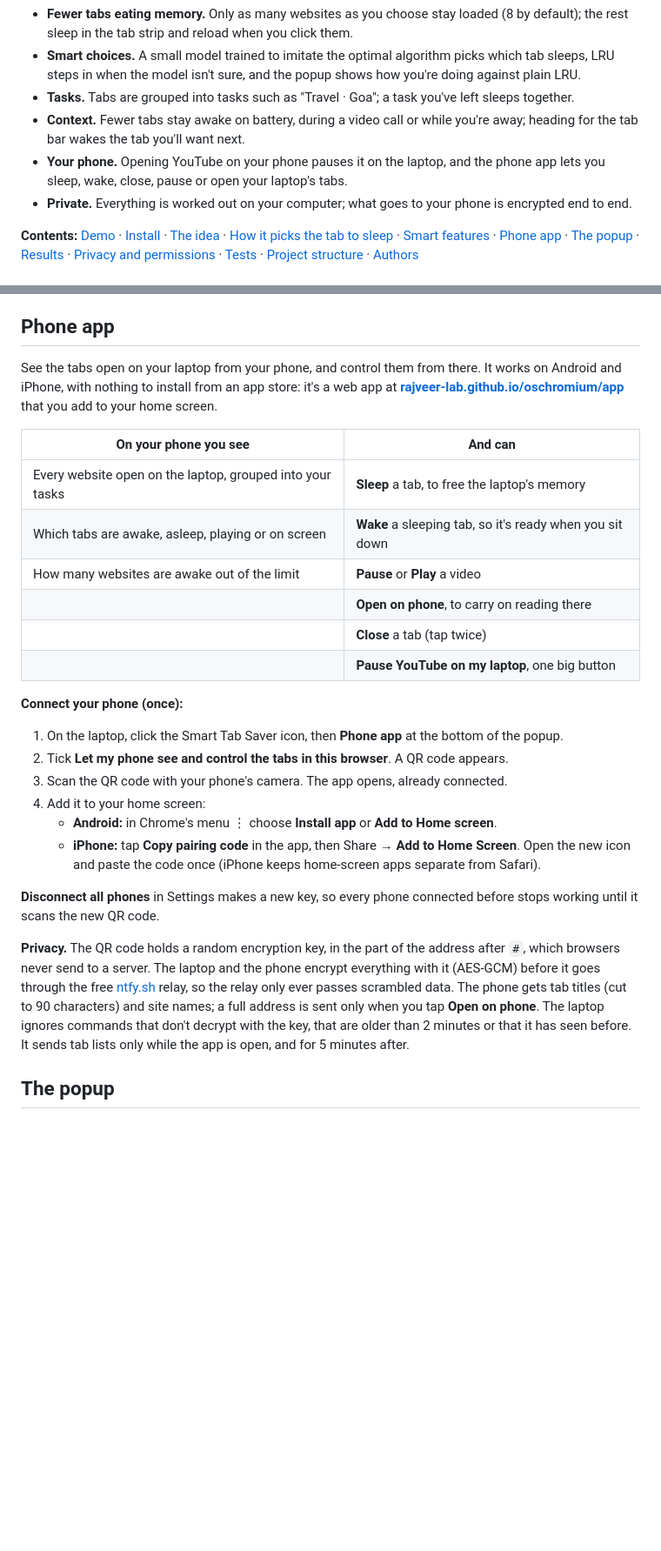
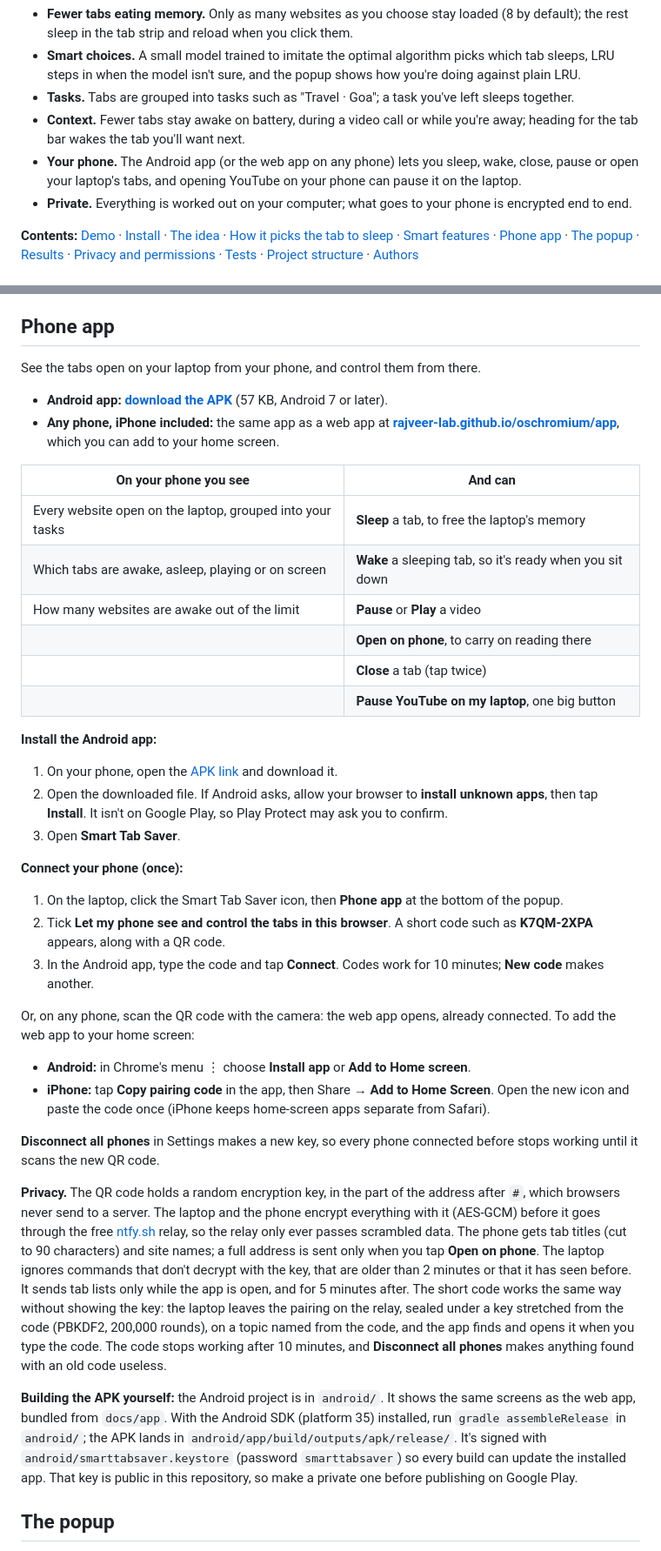
Before and after one commit to rajveer-lab/oschromium, a Markdown page: README.md, 2 parts joined by grey strips. Shown at 87% size. Rendered like a GitHub page; blank space fills up the shorter version.

Commit message:
Explain the Android app: download, install, connect with a code and build

```diff
--- a/README.md
+++ b/README.md
@@ -10,7 +10,7 @@ Manifest V3 · Chrome 116 or later · plain JavaScript ES modules, no build step
 - **Smart choices.** A small model trained to imitate the optimal algorithm picks which tab sleeps, LRU steps in when the model isn't sure, and the popup shows how you're doing against plain LRU.
 - **Tasks.** Tabs are grouped into tasks such as "Travel · Goa"; a task you've left sleeps together.
 - **Context.** Fewer tabs stay awake on battery, during a video call or while you're away; heading for the tab bar wakes the tab you'll want next.
-- **Your phone.** Opening YouTube on your phone pauses it on the laptop, and the phone app lets you sleep, wake, close, pause or open your laptop's tabs.
+- **Your phone.** The Android app (or the web app on any phone) lets you sleep, wake, close, pause or open your laptop's tabs, and opening YouTube on your phone can pause it on the laptop.
 - **Private.** Everything is worked out on your computer; what goes to your phone is encrypted end to end.
 
 **Contents:** [Demo](#demo) · [Install](#install) · [The idea](#the-idea-tabs-are-pages) · [How it picks the tab to sleep](#how-it-picks-the-tab-to-sleep) · [Smart features](#smart-features) · [Phone app](#phone-app) · [The popup](#the-popup) · [Results](#results) · [Privacy and permissions](#privacy-and-permissions) · [Tests](#tests) · [Project structure](#project-structure) · [Authors](#authors)
@@ -114,7 +114,10 @@ The button in the popup retrains the model on your own tab switches (the last 5,
 
 ## Phone app
 
-See the tabs open on your laptop from your phone, and control them from there. It works on Android and iPhone, with nothing to install from an app store: it's a web app at **[rajveer-lab.github.io/oschromium/app](https://rajveer-lab.github.io/oschromium/app/)** that you add to your home screen.
+See the tabs open on your laptop from your phone, and control them from there.
+
+- **Android app:** **[download the APK](https://rajveer-lab.github.io/oschromium/download/smart-tab-saver.apk)** (57 KB, Android 7 or later).
+- **Any phone, iPhone included:** the same app as a web app at **[rajveer-lab.github.io/oschromium/app](https://rajveer-lab.github.io/oschromium/app/)**, which you can add to your home screen.
 
 | On your phone you see | And can |
 |---|---|
@@ -125,18 +128,27 @@ See the tabs open on your laptop from your phone, and control them from there. I
 | | **Close** a tab (tap twice) |
 | | **Pause YouTube on my laptop**, one big button |
 
+**Install the Android app:**
+
+1. On your phone, open the [APK link](https://rajveer-lab.github.io/oschromium/download/smart-tab-saver.apk) and download it.
+2. Open the downloaded file. If Android asks, allow your browser to **install unknown apps**, then tap **Install**. It isn't on Google Play, so Play Protect may ask you to confirm.
+3. Open **Smart Tab Saver**.
+
 **Connect your phone (once):**
 
 1. On the laptop, click the Smart Tab Saver icon, then **Phone app** at the bottom of the popup.
-2. Tick **Let my phone see and control the tabs in this browser**. A QR code appears.
-3. Scan the QR code with your phone's camera. The app opens, already connected.
-4. Add it to your home screen:
+2. Tick **Let my phone see and control the tabs in this browser**. A short code such as **K7QM-2XPA** appears, along with a QR code.
+3. In the Android app, type the code and tap **Connect**. Codes work for 10 minutes; **New code** makes another.
+
+Or, on any phone, scan the QR code with the camera: the web app opens, already connected. To add the web app to your home screen:
    - **Android:** in Chrome's menu ⋮ choose **Install app** or **Add to Home screen**.
    - **iPhone:** tap **Copy pairing code** in the app, then Share → **Add to Home Screen**. Open the new icon and paste the code once (iPhone keeps home-screen apps separate from Safari).
 
 **Disconnect all phones** in Settings makes a new key, so every phone connected before stops working until it scans the new QR code.
 
-**Privacy.** The QR code holds a random encryption key, in the part of the address after `#`, which browsers never send to a server. The laptop and the phone encrypt everything with it (AES-GCM) before it goes through the free [ntfy.sh](https://ntfy.sh) relay, so the relay only ever passes scrambled data. The phone gets tab titles (cut to 90 characters) and site names; a full address is sent only when you tap **Open on phone**. The laptop ignores commands that don't decrypt with the key, that are older than 2 minutes or that it has seen before. It sends tab lists only while the app is open, and for 5 minutes after.
+**Privacy.** The QR code holds a random encryption key, in the part of the address after `#`, which browsers never send to a server. The laptop and the phone encrypt everything with it (AES-GCM) before it goes through the free [ntfy.sh](https://ntfy.sh) relay, so the relay only ever passes scrambled data. The phone gets tab titles (cut to 90 characters) and site names; a full address is sent only when you tap **Open on phone**. The laptop ignores commands that don't decrypt with the key, that are older than 2 minutes or that it has seen before. It sends tab lists only while the app is open, and for 5 minutes after. The short code works the same way without showing the key: the laptop leaves the pairing on the relay, sealed under a key stretched from the code (PBKDF2, 200,000 rounds), on a topic named from the code, and the app finds and opens it when you type the code. The code stops working after 10 minutes, and **Disconnect all phones** makes anything found with an old code useless.
+
+**Building the APK yourself:** the Android project is in `android/`. It shows the same screens as the web app, bundled from `docs/app`. With the Android SDK (platform 35) installed, run `gradle assembleRelease` in `android/`; the APK lands in `android/app/build/outputs/apk/release/`. It's signed with `android/smarttabsaver.keystore` (password `smarttabsaver`) so every build can update the installed app. That key is public in this repository, so make a private one before publishing on Google Play.
 
 ## The popup
 
```
Also changed, not shown: other parts of README.md (+3 -1 lines).
